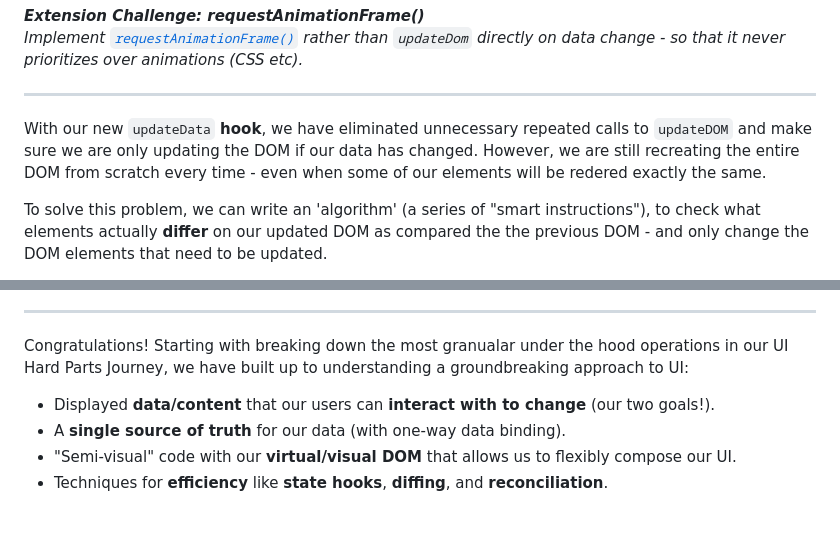
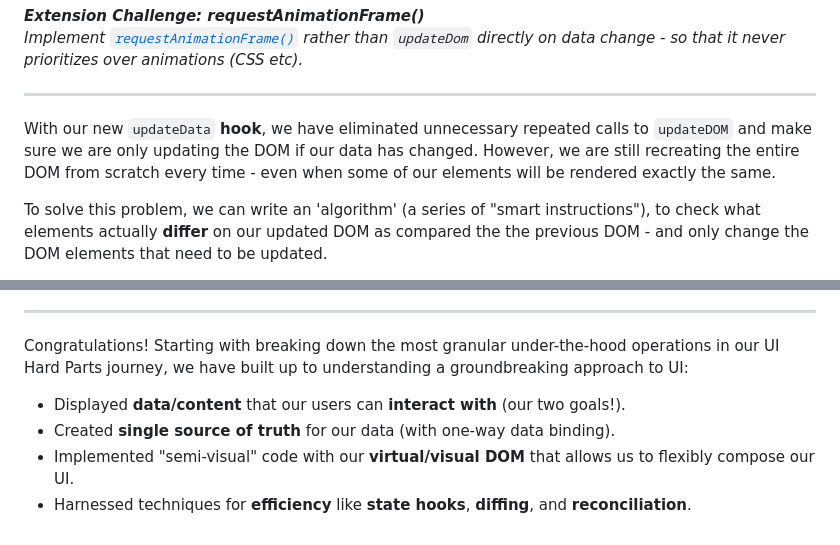
Before and after one commit to UIHP-Challenges/UIHP-Challenges-April23, a Markdown page: challenges/README.md, 2 parts joined by grey strips. Rendered like a GitHub page.

```diff
--- a/challenges/README.md
+++ b/challenges/README.md
@@ -278,7 +278,7 @@ _Implement [`requestAnimationFrame()`](https://developer.mozilla.org/en-US/docs/
 
 ---
 
-With our new `updateData` **hook**, we have eliminated unnecessary repeated calls to `updateDOM` and make sure we are only updating the DOM if our data has changed. However, we are still recreating the entire DOM from scratch every time - even when some of our elements will be redered exactly the same.
+With our new `updateData` **hook**, we have eliminated unnecessary repeated calls to `updateDOM` and make sure we are only updating the DOM if our data has changed. However, we are still recreating the entire DOM from scratch every time - even when some of our elements will be rendered exactly the same.
 
 To solve this problem, we can write an 'algorithm' (a series of "smart instructions"), to check what elements actually **differ** on our updated DOM as compared the the previous DOM - and only change the DOM elements that need to be updated.
 
@@ -302,9 +302,9 @@ Finally, we want to put our new diffing algorithm to good use! In order to imple
 
 ---
 
-Congratulations! Starting with breaking down the most granualar under the hood operations in our UI Hard Parts Journey, we have built up to understanding a groundbreaking approach to UI:
+Congratulations! Starting with breaking down the most granular under-the-hood operations in our UI Hard Parts journey, we have built up to understanding a groundbreaking approach to UI:
 
-- Displayed **data/content** that our users can **interact with to change** (our two goals!).
-- A **single source of truth** for our data (with one-way data binding).
-- "Semi-visual" code with our **virtual/visual DOM** that allows us to flexibly compose our UI.
-- Techniques for **efficiency** like **state hooks**, **diffing**, and **reconciliation**.
+- Displayed **data/content** that our users can **interact with** (our two goals!).
+- Created **single source of truth** for our data (with one-way data binding).
+- Implemented "semi-visual" code with our **virtual/visual DOM** that allows us to flexibly compose our UI.
+- Harnessed techniques for **efficiency** like **state hooks**, **diffing**, and **reconciliation**.
```
